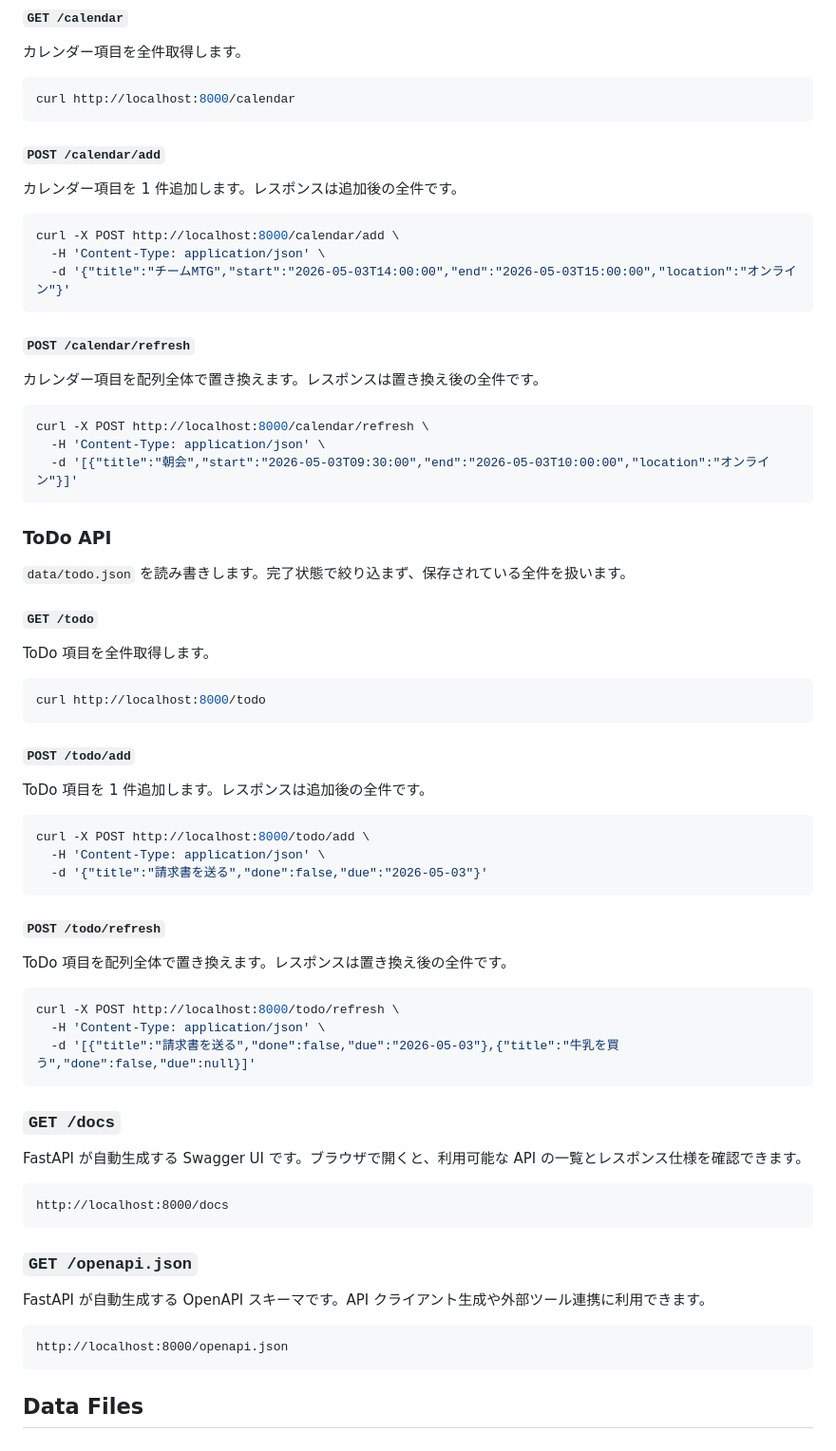
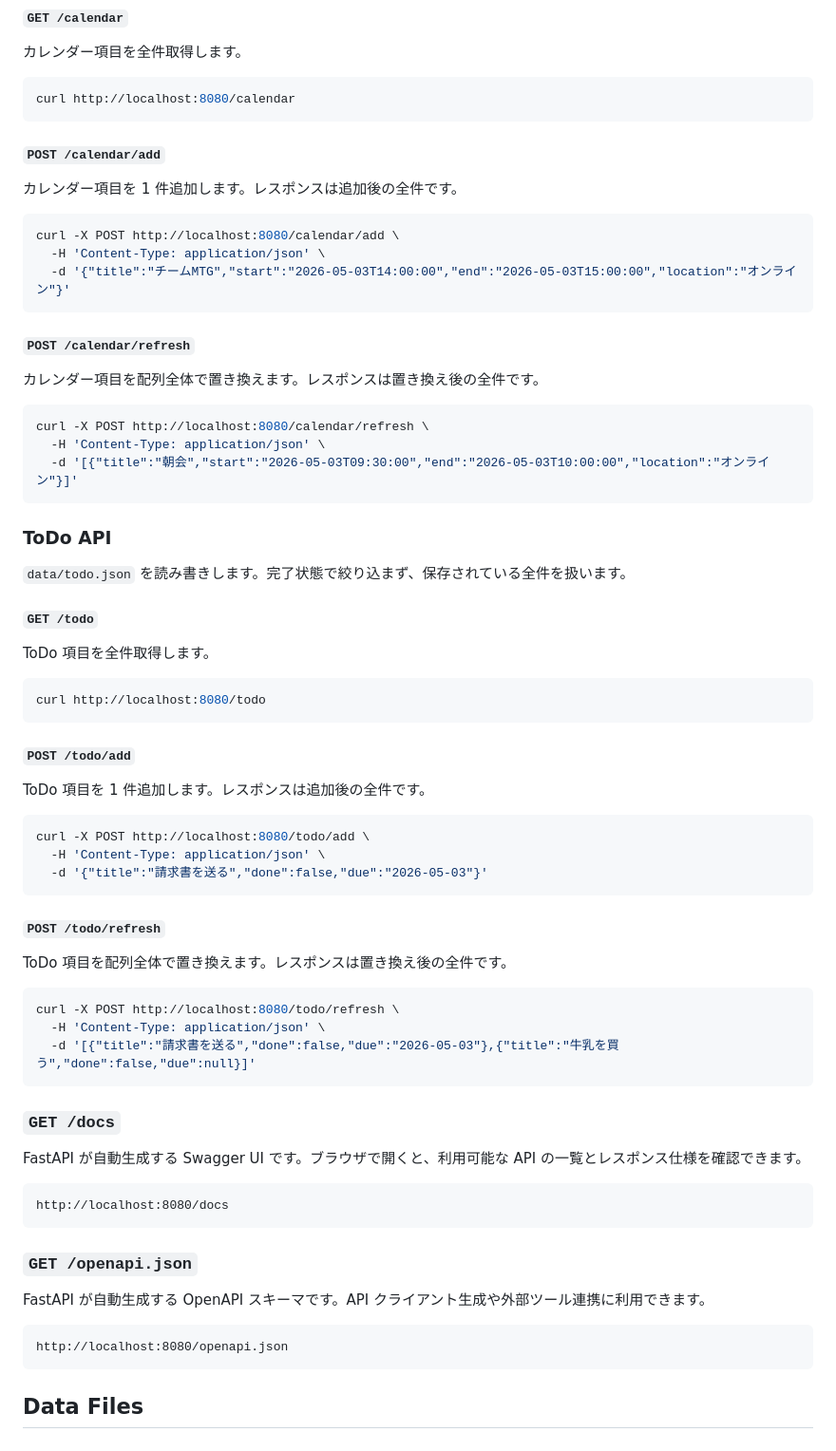
Before and after one commit to unknown-22/inkcross_dash, a Markdown page: README.md, the part around one of its changes. Shown at 95% size. Drawn GitHub-style.

````diff
--- a/README.md
+++ b/README.md
@@ -75,7 +80,7 @@ curl -o dashboard.bmp http://localhost:8000/dashboard.bmp
 カレンダー項目を全件取得します。
 
 ```bash
-curl http://localhost:8000/calendar
+curl http://localhost:8080/calendar
 ```
 
 #### `POST /calendar/add`
@@ -83,7 +88,7 @@ curl http://localhost:8000/calendar
 カレンダー項目を 1 件追加します。レスポンスは追加後の全件です。
 
 ```bash
-curl -X POST http://localhost:8000/calendar/add \
+curl -X POST http://localhost:8080/calendar/add \
   -H 'Content-Type: application/json' \
   -d '{"title":"チームMTG","start":"2026-05-03T14:00:00","end":"2026-05-03T15:00:00","location":"オンライン"}'
 ```
@@ -93,7 +98,7 @@ curl -X POST http://localhost:8000/calendar/add \
 カレンダー項目を配列全体で置き換えます。レスポンスは置き換え後の全件です。
 
 ```bash
-curl -X POST http://localhost:8000/calendar/refresh \
+curl -X POST http://localhost:8080/calendar/refresh \
   -H 'Content-Type: application/json' \
   -d '[{"title":"朝会","start":"2026-05-03T09:30:00","end":"2026-05-03T10:00:00","location":"オンライン"}]'
 ```
@@ -107,7 +112,7 @@ curl -X POST http://localhost:8000/calendar/refresh \
 ToDo 項目を全件取得します。
 
 ```bash
-curl http://localhost:8000/todo
+curl http://localhost:8080/todo
 ```
 
 #### `POST /todo/add`
@@ -115,7 +120,7 @@ curl http://localhost:8000/todo
 ToDo 項目を 1 件追加します。レスポンスは追加後の全件です。
 
 ```bash
-curl -X POST http://localhost:8000/todo/add \
+curl -X POST http://localhost:8080/todo/add \
   -H 'Content-Type: application/json' \
   -d '{"title":"請求書を送る","done":false,"due":"2026-05-03"}'
 ```
@@ -125,7 +130,7 @@ curl -X POST http://localhost:8000/todo/add \
 ToDo 項目を配列全体で置き換えます。レスポンスは置き換え後の全件です。
 
 ```bash
-curl -X POST http://localhost:8000/todo/refresh \
+curl -X POST http://localhost:8080/todo/refresh \
   -H 'Content-Type: application/json' \
   -d '[{"title":"請求書を送る","done":false,"due":"2026-05-03"},{"title":"牛乳を買う","done":false,"due":null}]'
 ```
@@ -135,7 +140,7 @@ curl -X POST http://localhost:8000/todo/refresh \
 FastAPI が自動生成する Swagger UI です。ブラウザで開くと、利用可能な API の一覧とレスポンス仕様を確認できます。
 
 ```text
-http://localhost:8000/docs
+http://localhost:8080/docs
 ```
 
 ### `GET /openapi.json`
@@ -143,7 +148,7 @@ http://localhost:8000/docs
 FastAPI が自動生成する OpenAPI スキーマです。API クライアント生成や外部ツール連携に利用できます。
 
 ```text
-http://localhost:8000/openapi.json
+http://localhost:8080/openapi.json
 ```
 
 ## Data Files
````
Also changed, not shown: other parts of README.md (+7 -2 lines), SPEC.md (+2 -2 lines), image.png, 2 other files.
